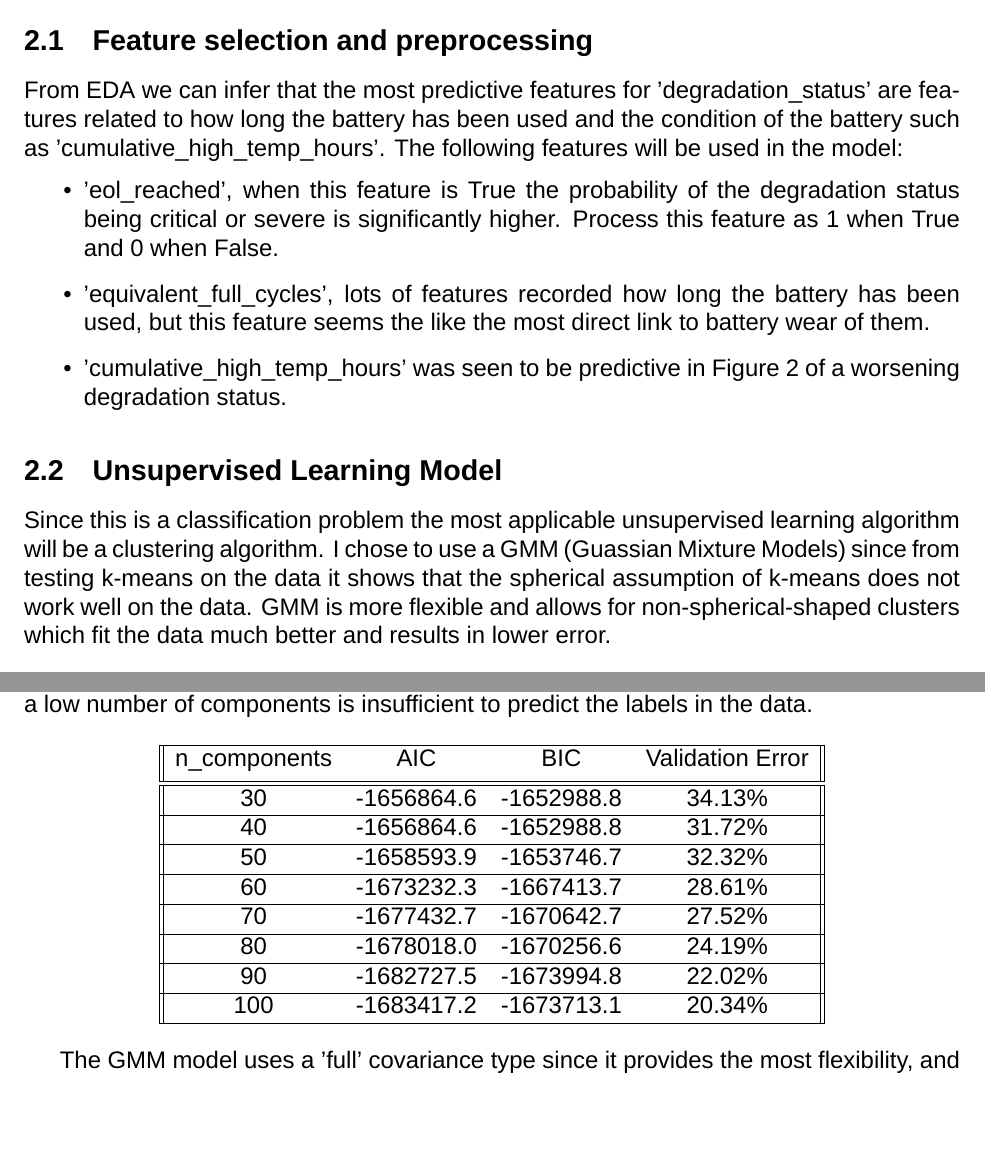
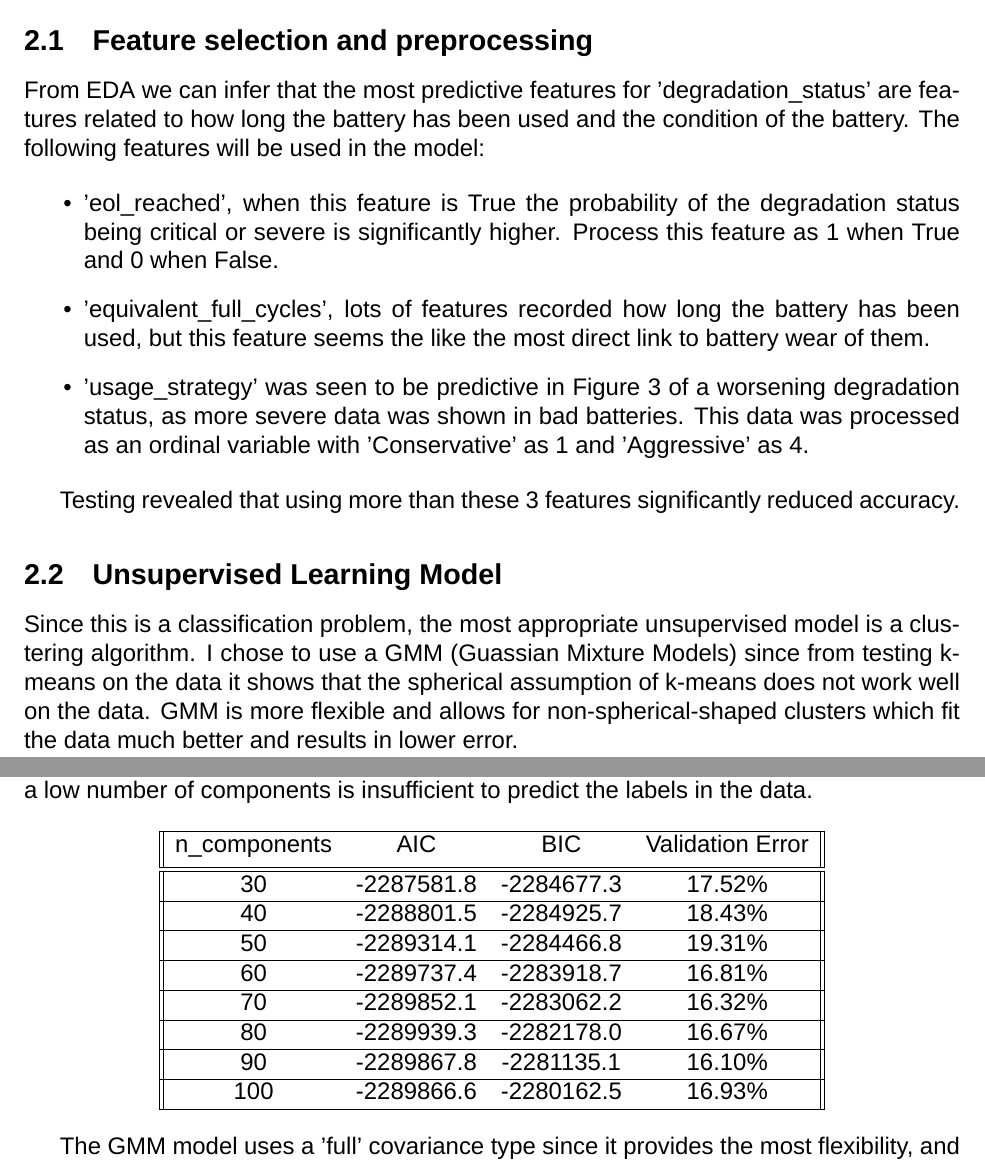
Before and after one commit to leolin25/predicting_battery_useful_life, a LaTeX document (project_report.tex): two parts of pages 8 and 9 of 10 before the commit and two parts of pages 8 and 9 of 11 after it, joined at a grey line, cut so that both start at the same text, the shorter picture padded with empty space. Compiled offline with XeLaTeX; a missing font is replaced by an installed copy or a similar font.

Commit message:
Updates from Overleaf

```diff
--- a/project_report.tex
+++ b/project_report.tex
@@ -98,17 +88,19 @@ Analysing how degradation status changes across categorical features is importan
 
 \subsection{Feature selection and preprocessing}
 
-From EDA we can infer that the most predictive features for 'degradation_status' are features related to how long the battery has been used and the condition of the battery such as 'cumulative_high_temp_hours'. The following features will be used in the model:
+From EDA we can infer that the most predictive features for 'degradation_status' are features related to how long the battery has been used and the condition of the battery. The following features will be used in the model:
 
 \begin{itemize}
     \item 'eol_reached', when this feature is True the probability of the degradation status being critical or severe is significantly higher. Process this feature as 1 when True and 0 when False.
     \item 'equivalent_full_cycles', lots of features recorded how long the battery has been used, but this feature seems the like the most direct link to battery wear of them.
-    \item 'cumulative_high_temp_hours' was seen to be predictive in Figure 2 of a worsening degradation status.
+    \item 'usage_strategy' was seen to be predictive in Figure 3 of a worsening degradation status, as more severe data was shown in bad batteries. This data was processed as an ordinal variable with 'Conservative' as 1 and 'Aggressive' as 4.
 \end{itemize}
+
+Testing revealed that using more than these 3 features significantly reduced accuracy.
 
 \subsection{Unsupervised Learning Model}
 
-Since this is a classification problem the most applicable unsupervised learning algorithm will be a clustering algorithm. I chose to use a GMM (Guassian Mixture Models) since from testing k-means on the data it shows that the spherical assumption of k-means does not work well on the data. GMM is more flexible and allows for non-spherical-shaped clusters which fit the data much better and results in lower error.
+Since this is a classification problem, the most appropriate unsupervised model is a clustering algorithm. I chose to use a GMM (Guassian Mixture Models) since from testing k-means on the data it shows that the spherical assumption of k-means does not work well on the data. GMM is more flexible and allows for non-spherical-shaped clusters which fit the data much better and results in lower error.
 
 \begin{figure}[H]
     \centering
@@ -126,21 +118,21 @@ I chose to use a much larger amount of components (clusters) than the 3 labels p
  \hline
  n_components & AIC & BIC & Validation Error \\ [0.5ex]
  \hline\hline
- 30 & -1656864.6 & -1652988.8 & 34.13\% \\
+ 30 & -2287581.8 & -2284677.3 & 17.52\% \\
  \hline
- 40 & -1656864.6 & -1652988.8 & 31.72\% \\
+ 40 & -2288801.5 & -2284925.7 & 18.43\% \\
  \hline
- 50 & -1658593.9 & -1653746.7 & 32.32\% \\
+ 50 & -2289314.1 & -2284466.8 & 19.31\% \\
  \hline
- 60 & -1673232.3 & -1667413.7 & 28.61\% \\
+ 60 & -2289737.4 & -2283918.7 & 16.81\% \\
  \hline
- 70 & -1677432.7 & -1670642.7 & 27.52\% \\
+ 70 & -2289852.1 & -2283062.2 & 16.32\% \\
  \hline
- 80 & -1678018.0 & -1670256.6 & 24.19\% \\
+ 80 & -2289939.3 & -2282178.0 & 16.67\% \\
  \hline
- 90 & -1682727.5 & -1673994.8 & 22.02\% \\
+ 90 & -2289867.8 & -2281135.1 & 16.10\% \\
  \hline
- 100 & -1683417.2 & -1673713.1 & 20.34\% \\
+ 100 & -2289866.6 & -2280162.5 & 16.93\% \\
  \hline
 \end{tabular}
 \end{center}
```
Also changed, not shown: project_report.tex (41 more changed lines).
